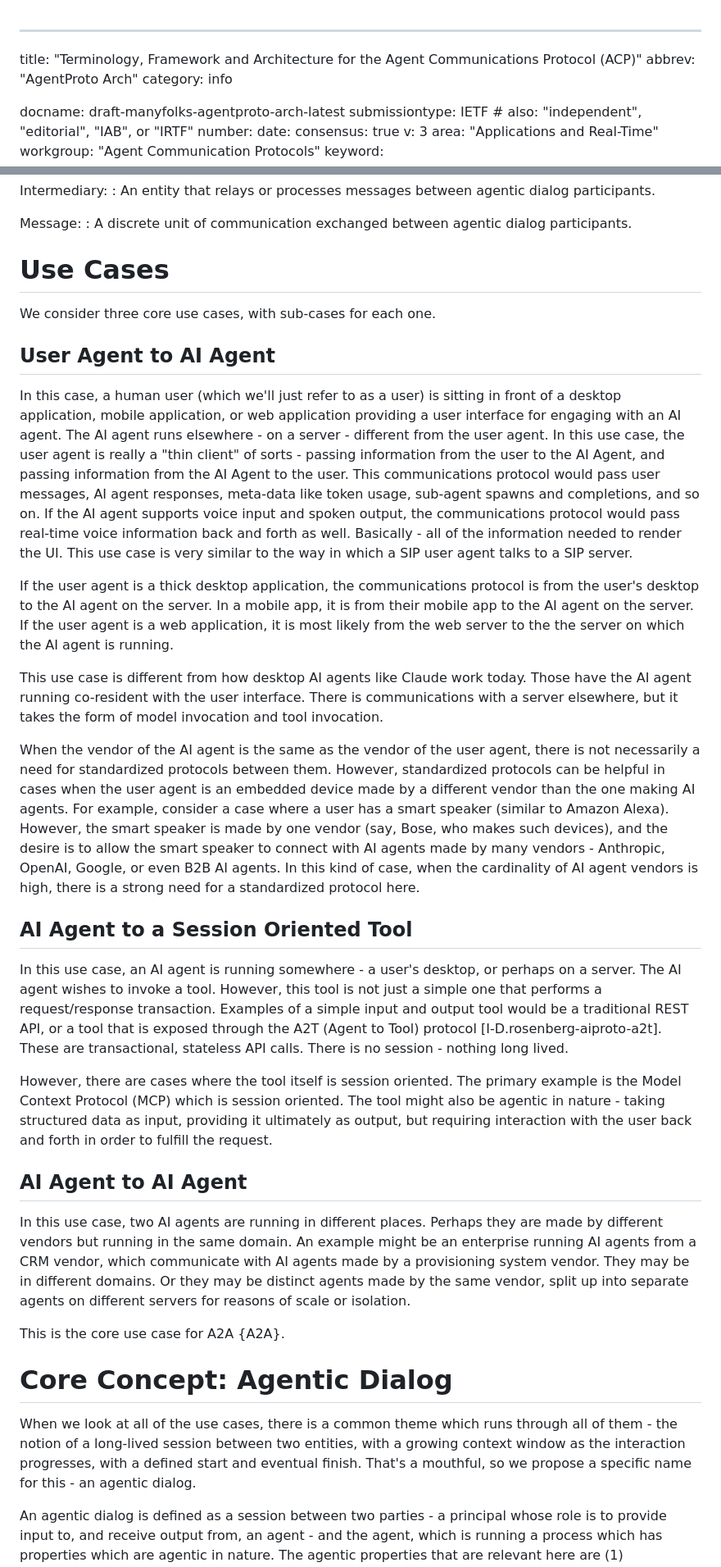
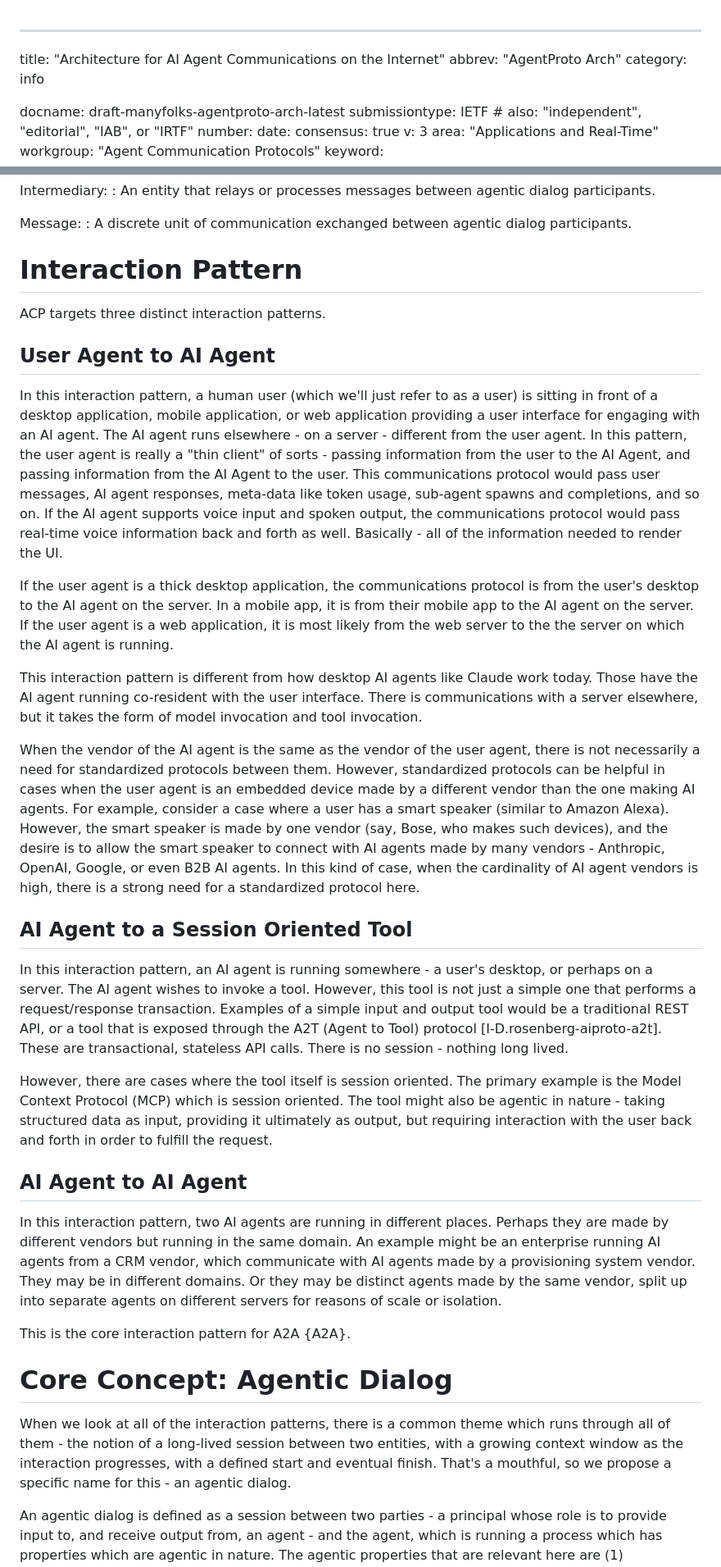
Before and after one commit to jdrosen/draft-manyfolks-agentproto-arch, a Markdown page: draft-manyfolks-agentproto-arch.md, 2 parts joined by grey strips. Shown at 82% size. GitHub-like rendering.

Commit message:
Renamed document to "Architecture for AI Agent Communications on the Internet", removing the framework and terminology words. Also generecized it a bit so it captures all of the protocol pieces not jus ACP. Renamed "use cases" to interaction patterns. Reduced SIP reference, removed from abstract.

```diff
--- a/draft-manyfolks-agentproto-arch.md
+++ b/draft-manyfolks-agentproto-arch.md
@@ -1,5 +1,5 @@
 ---
-title: "Terminology, Framework and Architecture for the Agent Communications Protocol (ACP)"
+title: "Architecture for AI Agent Communications on the Internet"
 abbrev: "AgentProto Arch"
 category: info
 
@@ -219,35 +220,35 @@ Message:
 
 
 
-# Use Cases
+# Interaction Pattern
 
-We consider three core use cases, with sub-cases for each one.
+ACP targets three distinct interaction patterns.
 
 ## User Agent to AI Agent
 
-In this case, a human user (which we'll just refer to as a user) is sitting in front of a desktop application, mobile application, or web application providing a user interface for engaging with an AI agent. The AI agent runs elsewhere - on a server - different from the user agent. In this use case, the user agent is really a "thin client" of sorts -  passing information from the user to the AI Agent, and passing information from the AI Agent to the user. This communications protocol would pass user messages, AI agent responses, meta-data like token usage, sub-agent spawns and completions, and so on. If the AI agent supports voice input and spoken output, the communications protocol would pass real-time voice information back and forth as well.  Basically - all of the information needed to render the UI. This use case is very similar to the way in which a SIP user agent talks to a SIP server.
+In this interaction pattern, a human user (which we'll just refer to as a user) is sitting in front of a desktop application, mobile application, or web application providing a user interface for engaging with an AI agent. The AI agent runs elsewhere - on a server - different from the user agent. In this pattern, the user agent is really a "thin client" of sorts -  passing information from the user to the AI Agent, and passing information from the AI Agent to the user. This communications protocol would pass user messages, AI agent responses, meta-data like token usage, sub-agent spawns and completions, and so on. If the AI agent supports voice input and spoken output, the communications protocol would pass real-time voice information back and forth as well.  Basically - all of the information needed to render the UI.
 
 If the user agent is a thick desktop application, the communications protocol is from the user's desktop to the AI agent on the server. In a mobile app, it is from their mobile app to the AI agent on the server. If the user agent is a web application, it is most likely from the web server to the the server on which the AI agent is running.
 
-This use case is different from how desktop AI agents like Claude work today. Those have the AI agent running co-resident with the user interface. There is communications with a server elsewhere, but it takes the form of model invocation and tool invocation.
+This interaction pattern is different from how desktop AI agents like Claude work today. Those have the AI agent running co-resident with the user interface. There is communications with a server elsewhere, but it takes the form of model invocation and tool invocation.
 
 When the vendor of the AI agent is the same as the vendor of the user agent, there is not necessarily a need for standardized protocols between them. However, standardized protocols can be helpful in cases when the user agent is an embedded device made by a different vendor than the one making AI agents. For example, consider a case where a user has a smart speaker (similar to Amazon Alexa). However, the smart speaker is made by one vendor (say, Bose, who makes such devices), and the desire is to allow the smart speaker to connect with AI agents made by many vendors - Anthropic, OpenAI, Google, or even B2B AI agents. In this kind of case, when the cardinality of AI agent vendors is high, there is a strong need for a standardized protocol here.
 
 ## AI Agent to a Session Oriented Tool
 
-In this use case, an AI agent is running somewhere - a user's desktop, or perhaps on a server. The AI agent wishes to invoke a tool. However, this tool is not just a simple one that performs a request/response transaction. Examples of a simple input and output tool would be a traditional REST API, or a tool that is exposed through the A2T (Agent to Tool) protocol [I-D.rosenberg-aiproto-a2t]. These are transactional, stateless API calls. There is no session - nothing long lived.
+In this interaction pattern, an AI agent is running somewhere - a user's desktop, or perhaps on a server. The AI agent wishes to invoke a tool. However, this tool is not just a simple one that performs a request/response transaction. Examples of a simple input and output tool would be a traditional REST API, or a tool that is exposed through the A2T (Agent to Tool) protocol [I-D.rosenberg-aiproto-a2t]. These are transactional, stateless API calls. There is no session - nothing long lived.
 
 However, there are cases where the tool itself is session oriented. The primary example is the Model Context Protocol (MCP) which is session oriented. The tool might also be agentic in nature - taking structured data as input, providing it ultimately as output, but requiring interaction with the user back and forth in order to fulfill the request.
 
 ## AI Agent to AI Agent
 
-In this use case, two AI agents are running in different places. Perhaps they are made by different vendors but running in the same domain. An example might be an enterprise running AI agents from a CRM vendor, which communicate with AI agents made by a provisioning system vendor. They may be in different domains. Or they may be distinct agents made by the same vendor, split up into separate agents on different servers for reasons of scale or isolation.
+In this interaction pattern, two AI agents are running in different places. Perhaps they are made by different vendors but running in the same domain. An example might be an enterprise running AI agents from a CRM vendor, which communicate with AI agents made by a provisioning system vendor. They may be in different domains. Or they may be distinct agents made by the same vendor, split up into separate agents on different servers for reasons of scale or isolation.
 
-This is the core use case for A2A {A2A}.
+This is the core interaction pattern for A2A {A2A}.
 
 # Core Concept: Agentic Dialog
 
-When we look at all of the use cases, there is a common theme which runs through all of them - the notion of a long-lived session between two entities, with a growing context window as the interaction progresses, with a defined start and eventual finish. That's a mouthful, so we propose a specific name for this - an agentic dialog.
+When we look at all of the interaction patterns, there is a common theme which runs through all of them - the notion of a long-lived session between two entities, with a growing context window as the interaction progresses, with a defined start and eventual finish. That's a mouthful, so we propose a specific name for this - an agentic dialog.
 
 An agentic dialog is defined as a session between two parties - a principal whose role is to provide input to, and receive output from, an agent - and the agent, which is running a process which has properties which are agentic in nature. The agentic properties that are relevant here are (1) conversational contuity, and (2) driven by natural language in each direction.
 
```
Also changed, not shown: other parts of draft-manyfolks-agentproto-arch.md (+4 -3 lines).
